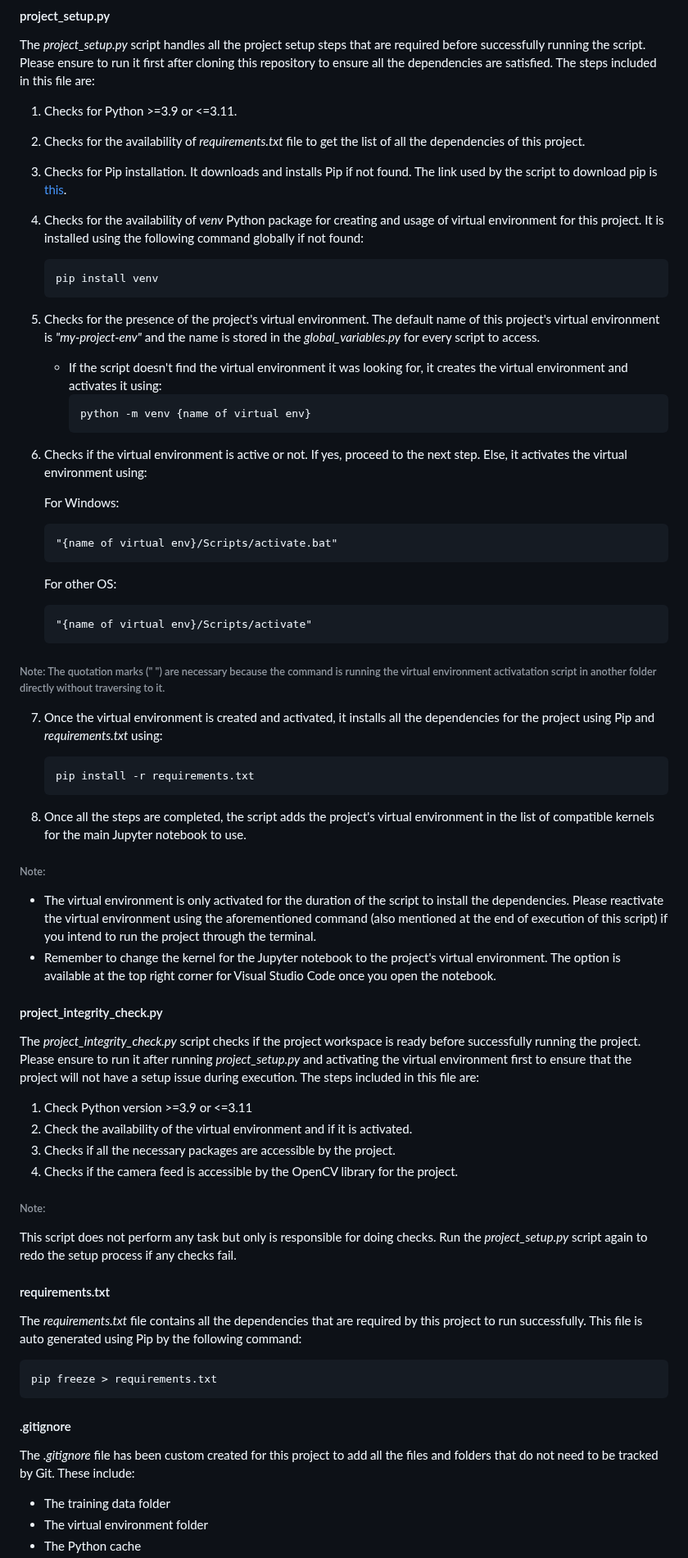
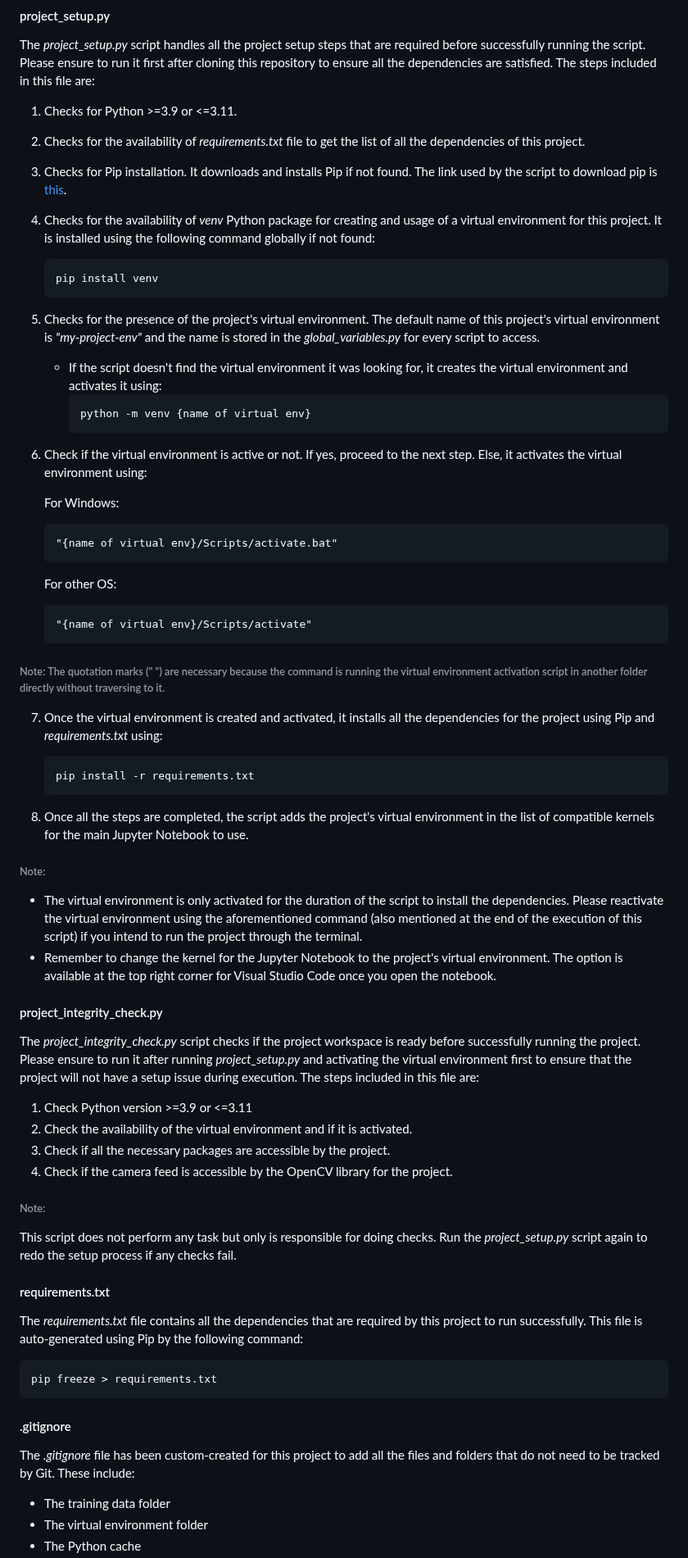
Before and after one commit to muditgarg48/gesture_based_device_control, a Markdown page: README.md, the part around one of its changes. Shown at 82% size. Drawn GitHub-style.

````diff
--- a/README.md
+++ b/README.md
@@ -100,7 +100,7 @@ The _project_setup.py_ script handles all the project setup steps that are requi
 1. Checks for Python >=3.9 or <=3.11.
 2. Checks for the availability of _requirements.txt_ file to get the list of all the dependencies of this project.
 3. Checks for Pip installation. It downloads and installs Pip if not found. The link used by the script to download pip is [this](https://bootstrap.pypa.io/get-pip.py).
-4. Checks for the availability of _venv_ Python package for creating and usage of virtual environment for this project. It is installed using the following command globally if not found:
+4. Checks for the availability of _venv_ Python package for creating and usage of a virtual environment for this project. It is installed using the following command globally if not found:
     ```
     pip install venv
     ```
@@ -110,7 +110,7 @@ The _project_setup.py_ script handles all the project setup steps that are requi
         python -m venv {name of virtual env}
         ```
 
-6. Checks if the virtual environment is active or not. If yes, proceed to the next step. Else, it activates the virtual environment using:
+6. Check if the virtual environment is active or not. If yes, proceed to the next step. Else, it activates the virtual environment using:
 
     For Windows:
     ```
@@ -122,19 +122,19 @@ The _project_setup.py_ script handles all the project setup steps that are requi
     "{name of virtual env}/Scripts/activate"
     ```
 
-###### Note: The quotation marks (" ") are necessary because the command is running the virtual environment activatation script in another folder directly without traversing to it.
+###### Note: The quotation marks (" ") are necessary because the command is running the virtual environment activation script in another folder directly without traversing to it.
 
 7. Once the virtual environment is created and activated, it installs all the dependencies for the project using Pip and _requirements.txt_ using:
     ```
     pip install -r requirements.txt
     ```
 
-8. Once all the steps are completed, the script adds the project's virtual environment in the list of compatible kernels for the main Jupyter notebook to use.
+8. Once all the steps are completed, the script adds the project's virtual environment in the list of compatible kernels for the main Jupyter Notebook to use.
 
 ###### Note:
 
-* The virtual environment is only activated for the duration of the script to install the dependencies. Please reactivate the virtual environment using the aforementioned command (also mentioned at the end of execution of this script) if you intend to run the project through the terminal.
-* Remember to change the kernel for the Jupyter notebook to the project's virtual environment. The option is available at the top right corner for Visual Studio Code once you open the notebook.
+* The virtual environment is only activated for the duration of the script to install the dependencies. Please reactivate the virtual environment using the aforementioned command (also mentioned at the end of the execution of this script) if you intend to run the project through the terminal.
+* Remember to change the kernel for the Jupyter Notebook to the project's virtual environment. The option is available at the top right corner for Visual Studio Code once you open the notebook.
 
 #### project_integrity_check.py
 
@@ -142,22 +142,22 @@ The _project_integrity_check.py_ script checks if the project workspace is ready
 
 1. Check Python version >=3.9 or <=3.11
 2. Check the availability of the virtual environment and if it is activated.
-3. Checks if all the necessary packages are accessible by the project.
-4. Checks if the camera feed is accessible by the OpenCV library for the project.
+3. Check if all the necessary packages are accessible by the project.
+4. Check if the camera feed is accessible by the OpenCV library for the project.
 
 ###### Note:
 This script does not perform any task but only is responsible for doing checks. Run the _project_setup.py_ script again to redo the setup process if any checks fail.
 
 #### requirements.txt
 
-The _requirements.txt_ file contains all the dependencies that are required by this project to run successfully. This file is auto generated using Pip by the following command:
+The _requirements.txt_ file contains all the dependencies that are required by this project to run successfully. This file is auto-generated using Pip by the following command:
 ```
 pip freeze > requirements.txt
 ```
 
 #### .gitignore
 
-The _.gitignore_ file has been custom created for this project to add all the files and folders that do not need to be tracked by Git. These include:
+The _.gitignore_ file has been custom-created for this project to add all the files and folders that do not need to be tracked by Git. These include:
 - The training data folder
 - The virtual environment folder
 - The Python cache
````
Also changed, not shown: other parts of README.md (+21 -22 lines).
